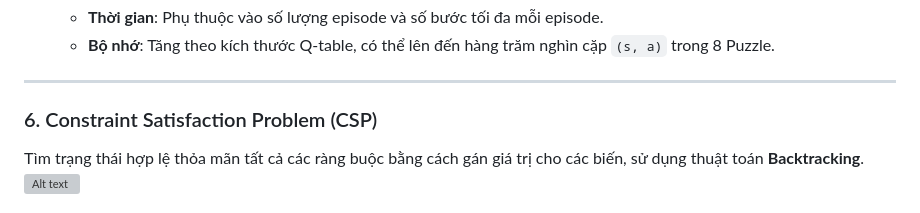
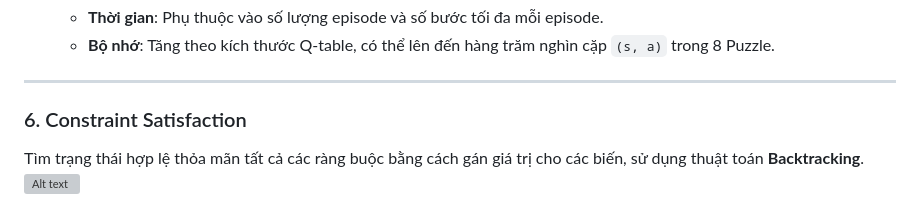
Before and after one commit to HuyinCP/23110222-Nghiem-Quang-Huy-Tuan-11, a Markdown page: README.md, the part around the change. GitHub-like rendering; grey boxes are pictures that could not be loaded.

```diff
--- a/README.md
+++ b/README.md
@@ -305,7 +305,7 @@ Tìm chính sách hành động tối ưu thông qua tương tác với môi tr
 
 ---
 
-### 6. Constraint Satisfaction Problem (CSP)
+### 6. Constraint Satisfaction
 
 Tìm trạng thái hợp lệ thỏa mãn tất cả các ràng buộc bằng cách gán giá trị cho các biến, sử dụng thuật toán **Backtracking**.
 ![Alt text](source%20image/Backtracking.gif)
```
